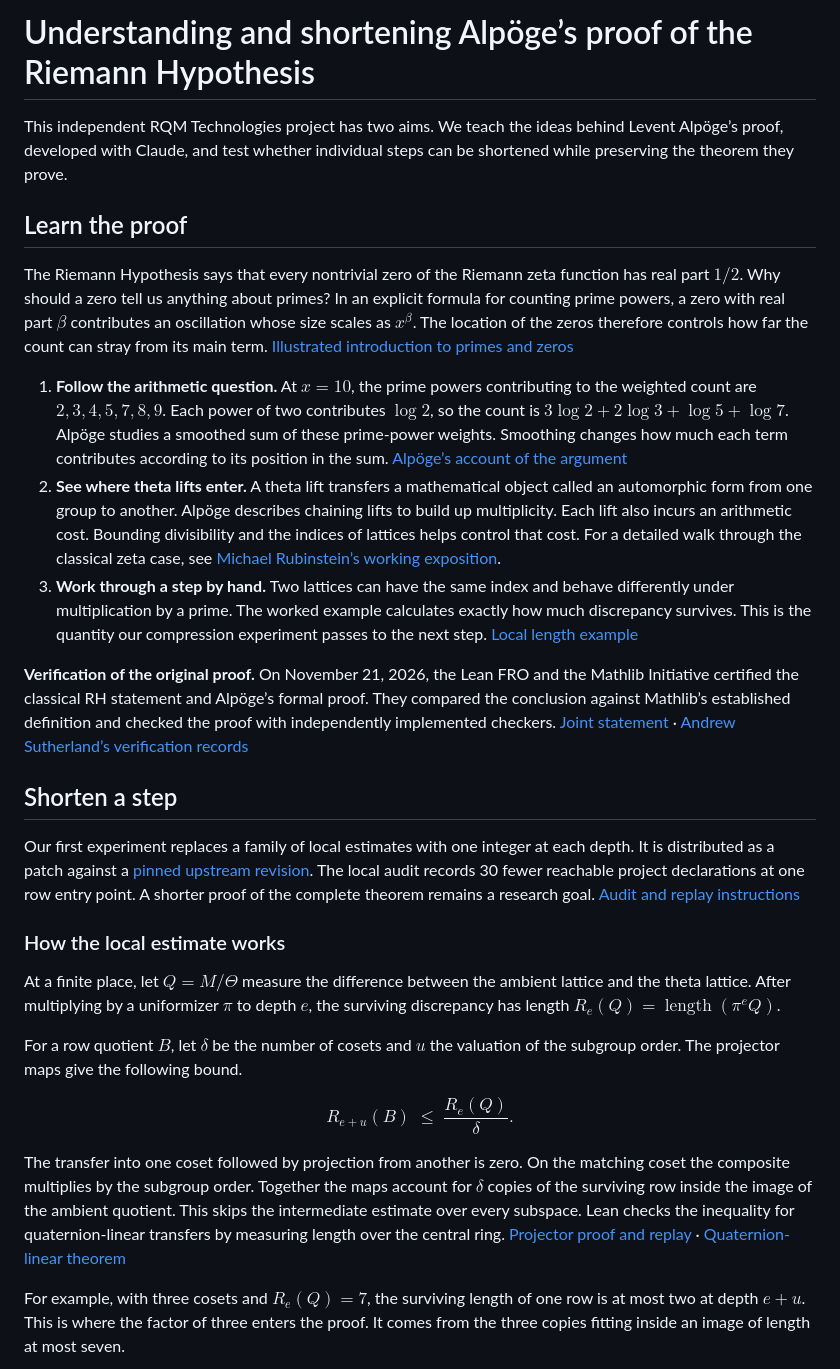
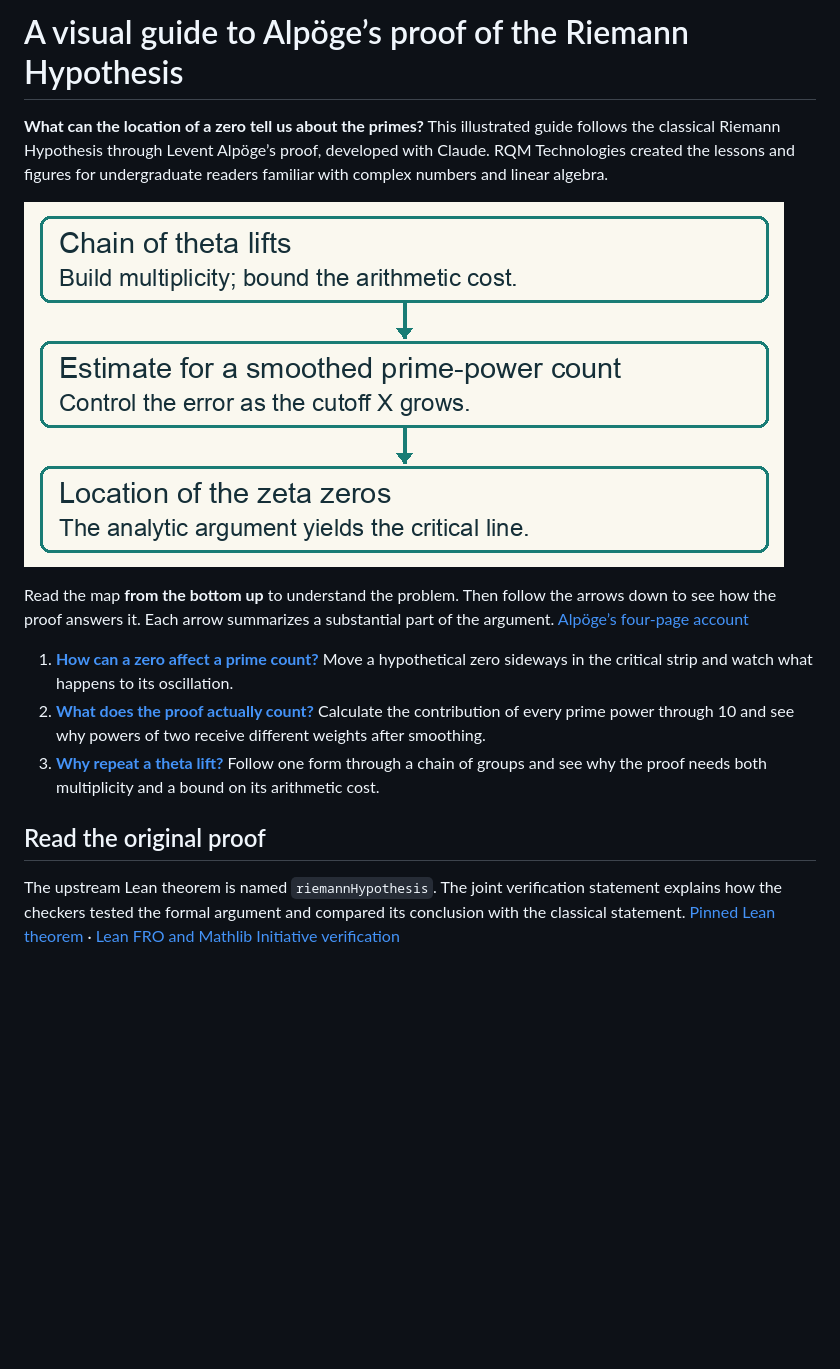
Before and after one commit to RQM-Technologies-dev/riemann-hypothesis, a Markdown page: README.md, the part around one of its changes. Rendered like a GitHub page; pictures changed too: docs/figures/proof-map.png (added); blank space fills up the shorter version.

Commit message:
Make the undergraduate visual guide the repository entry point

```diff
--- a/README.md
+++ b/README.md
@@ -1,30 +1,16 @@
-# Understanding and shortening Alpöge’s proof of the Riemann Hypothesis
+# A visual guide to Alpöge’s proof of the Riemann Hypothesis
 
-This independent RQM Technologies project has two aims. We teach the ideas behind Levent Alpöge’s proof, developed with Claude, and test whether individual steps can be shortened while preserving the theorem they prove.
+**What can the location of a zero tell us about the primes?** This illustrated guide follows the classical Riemann Hypothesis through Levent Alpöge’s proof, developed with Claude. RQM Technologies created the lessons and figures for undergraduate readers familiar with complex numbers and linear algebra.
 
-## Learn the proof
+![Proof overview. A chain of theta lifts, together with arithmetic bounds, feeds an estimate for a smoothed prime-power sum. The analytic argument uses that estimate to locate the zeros.](docs/figures/proof-map.png)
 
-The Riemann Hypothesis says that every nontrivial zero of the Riemann zeta function has real part $1/2$. Why should a zero tell us anything about primes? In an explicit formula for counting prime powers, a zero with real part $\beta$ contributes an oscillation whose size scales as $x^\beta$. The location of the zeros therefore controls how far the count can stray from its main term. [Illustrated introduction to primes and zeros](docs/reading-the-proof.md)
+Read the map **from the bottom up** to understand the problem. Then follow the arrows down to see how the proof answers it. Each arrow summarizes a substantial part of the argument. [Alpöge’s four-page account](https://alpo.ge/remark.pdf)
 
-1. **Follow the arithmetic question.** At $x=10$, the prime powers contributing to the weighted count are $2,3,4,5,7,8,9$. Each power of two contributes $\log 2$, so the count is $3\log 2+2\log 3+\log 5+\log 7$. Alpöge studies a smoothed sum of these prime-power weights. Smoothing changes how much each term contributes according to its position in the sum. [Alpöge’s account of the argument](https://alpo.ge/remark.pdf)
-2. **See where theta lifts enter.** A theta lift transfers a mathematical object called an automorphic form from one group to another. Alpöge describes chaining lifts to build up multiplicity. Each lift also incurs an arithmetic cost. Bounding divisibility and the indices of lattices helps control that cost. For a detailed walk through the classical zeta case, see [Michael Rubinstein’s working exposition](https://www.math.uwaterloo.ca/~mrubinst/alpoge_claude_grh/).
-3. **Work through a step by hand.** Two lattices can have the same index and behave differently under multiplication by a prime. The worked example calculates exactly how much discrepancy survives. This is the quantity our compression experiment passes to the next step. [Local length example](docs/reading-the-proof.md#what-the-determinant-loses)
+1. **[How can a zero affect a prime count?](docs/zeros-and-primes.md)** Move a hypothetical zero sideways in the critical strip and watch what happens to its oscillation.
+2. **[What does the proof actually count?](docs/smoothed-prime-powers.md)** Calculate the contribution of every prime power through 10 and see why powers of two receive different weights after smoothing.
+3. **[Why repeat a theta lift?](docs/chain-of-theta-lifts.md)** Follow one form through a chain of groups and see why the proof needs both multiplicity and a bound on its arithmetic cost.
 
-**Verification of the original proof.** On November 21, 2026, the Lean FRO and the Mathlib Initiative certified the classical RH statement and Alpöge’s formal proof. They compared the conclusion against Mathlib’s established definition and checked the proof with independently implemented checkers. [Joint statement](https://leanprover-community.github.io/blog/posts/riemann-hypothesis/) · [Andrew Sutherland’s verification records](https://math.mit.edu/~drew/grh/)
+## Read the original proof
 
-## Shorten a step
+The upstream Lean theorem is named `riemannHypothesis`. The joint verification statement explains how the checkers tested the formal argument and compared its conclusion with the classical statement. [Pinned Lean theorem](https://github.com/leanprover-community/riemann-hypothesis/blob/712a6aef8fe265fb6f3a5fa1f3101a017aec8fe9/src/Main.lean#L4) · [Lean FRO and Mathlib Initiative verification](https://leanprover-community.github.io/blog/posts/riemann-hypothesis/)
 
-Our first experiment replaces a family of local estimates with one integer at each depth. It is distributed as a patch against a [pinned upstream revision](https://github.com/leanprover-community/riemann-hypothesis/tree/712a6aef8fe265fb6f3a5fa1f3101a017aec8fe9). The local audit records 30 fewer reachable project declarations at one row entry point. A shorter proof of the complete theorem remains a research goal. [Audit and replay instructions](direct-projector-replay.md)
-
-### How the local estimate works
-
-At a finite place, let $Q=M/\Theta$ measure the difference between the ambient lattice and the theta lattice. After multiplying by a uniformizer $\pi$ to depth $e$, the surviving discrepancy has length $R_e(Q)=\operatorname{length}(\pi^e Q)$.
-
-For a row quotient $B$, let $\delta$ be the number of cosets and $u$ the valuation of the subgroup order. The projector maps give the following bound.
-
-$$\boxed{\displaystyle R_{e+u}(B)\;\le\;\frac{R_e(Q)}{\delta}.}$$
-
-The transfer into one coset followed by projection from another is zero. On the matching coset the composite multiplies by the subgroup order. Together the maps account for $\delta$ copies of the surviving row inside the image of the ambient quotient. This skips the intermediate estimate over every subspace. Lean checks the inequality for quaternion-linear transfers by measuring length over the central ring. [Projector proof and replay](direct-projector-replay.md) · [Quaternion-linear theorem](DirectProjectorAudit.lean)
-
-For example, with three cosets and $R_e(Q)=7$, the surviving length of one row is at most two at depth $e+u$. This is where the factor of three enters the proof. It comes from the three copies fitting inside an image of length at most seven.
-
```
Also changed, not shown: other parts of README.md (+1 -21 lines), RESEARCH-INDEX.md (+10 -1 lines), docs/chain-of-theta-lifts.md (added, +19 -0 lines), docs/smoothed-prime-powers.md (added, +37 -0 lines), docs/zeros-and-primes.md (added, +19 -0 lines), docs/figures/critical-strip.png (added), docs/figures/smoothed-weights.png (added), docs/figures/theta-chain.png (added), 1 other file.
